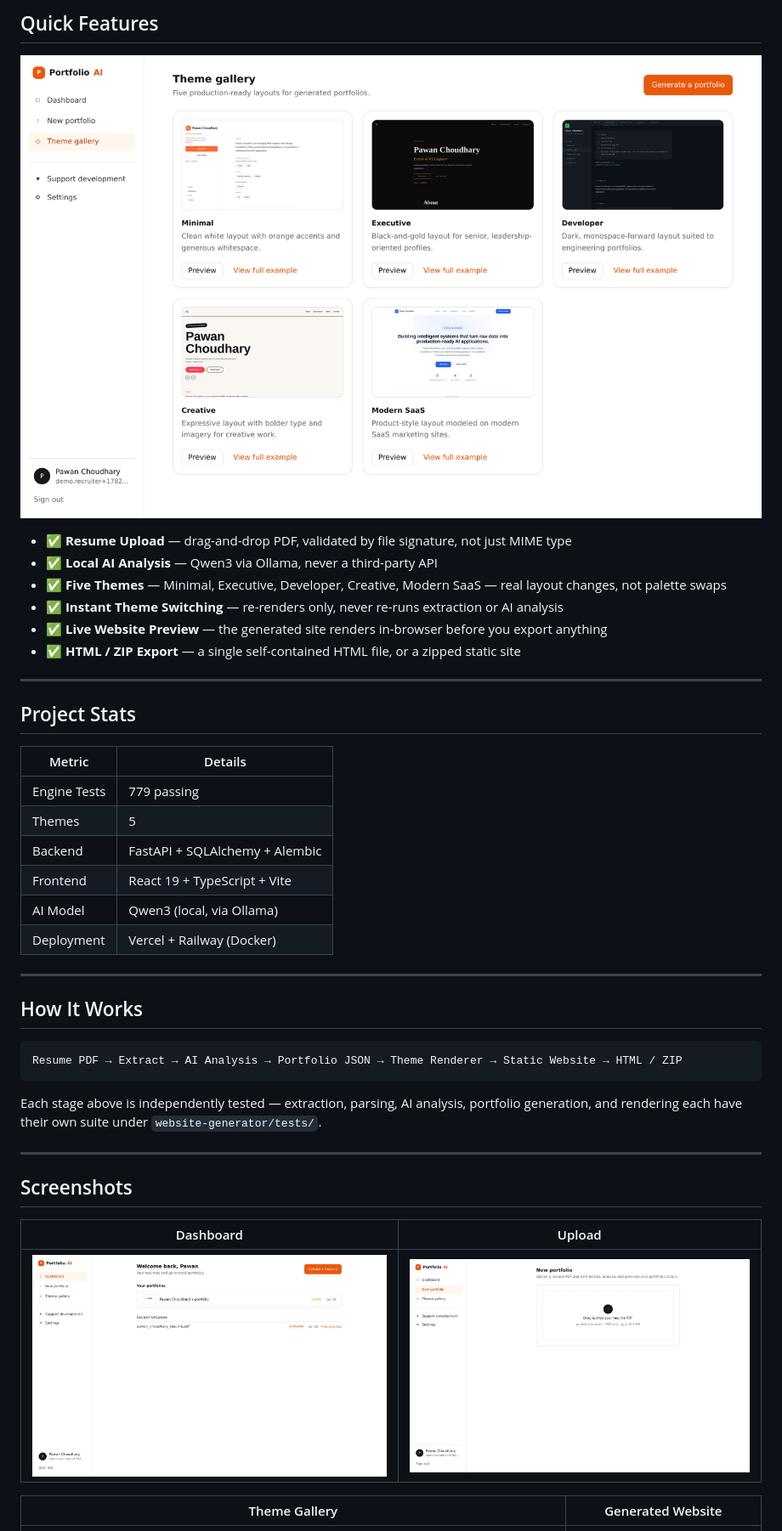
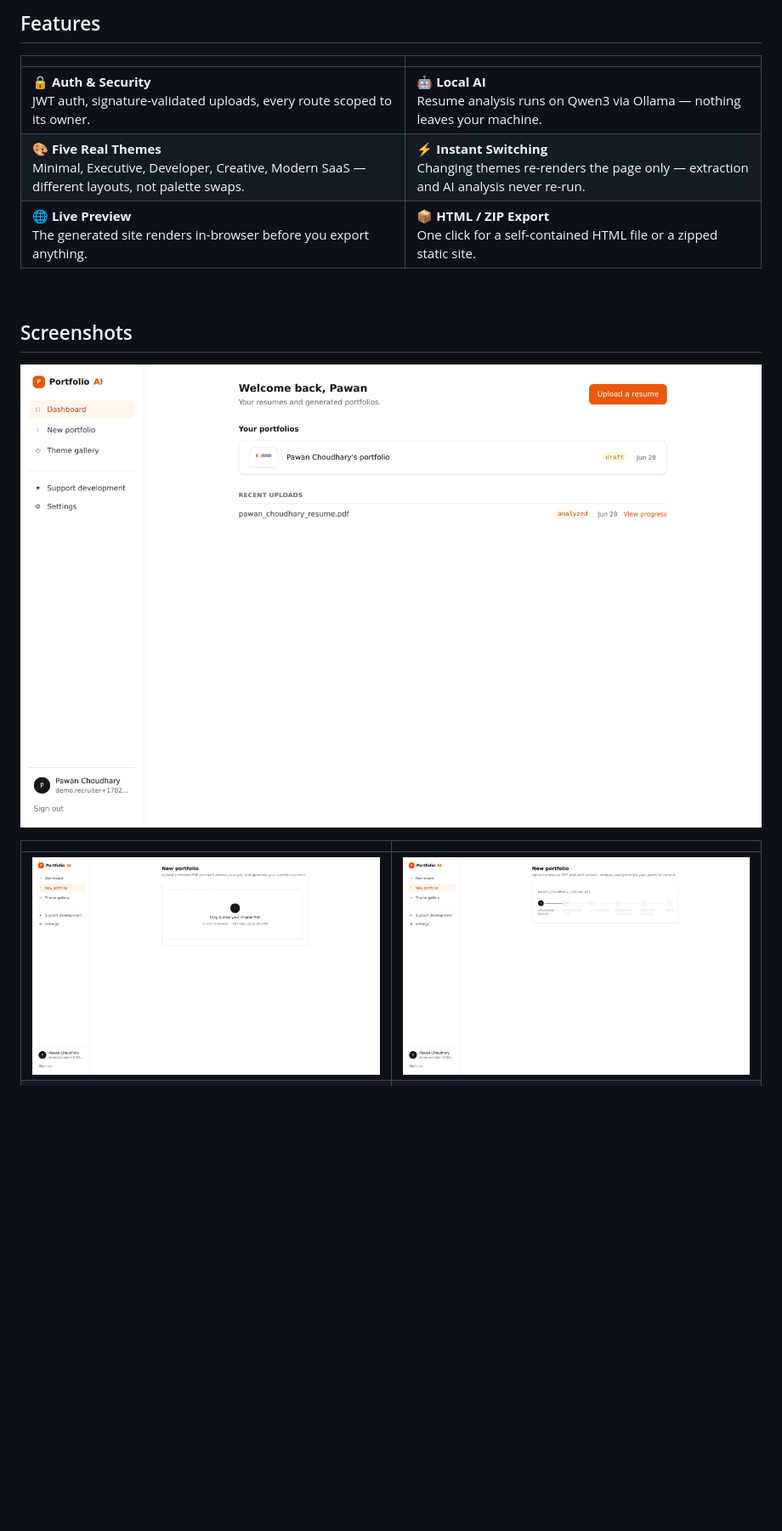
Before and after one commit to PawanChoudhary0607/Ai-portfolio-generator, a Markdown page: README.md, the part around one of its changes. Shown at 85% size. Rendered like a GitHub page; blank space fills up the shorter version.

````diff
--- a/README.md
+++ b/README.md
@@ -26,46 +32,19 @@ Most "AI resume tools" send your resume to a third-party API. This one doesn't
 
-## Quick Features
+## Features
 
-[![Features](assets/themes.png)](assets/themes.png)
+| | |
+|---|---|
+| **🔒 Auth & Security**<br/>JWT auth, signature-validated uploads, every route scoped to its owner. | **🤖 Local AI**<br/>Resume analysis runs on Qwen3 via Ollama — nothing leaves your machine. |
+| **🎨 Five Real Themes**<br/>Minimal, Executive, Developer, Creative, Modern SaaS — different layouts, not palette swaps. | **⚡ Instant Switching**<br/>Changing themes re-renders the page only — extraction and AI analysis never re-run. |
+| **🌐 Live Preview**<br/>The generated site renders in-browser before you export anything. | **📦 HTML / ZIP Export**<br/>One click for a self-contained HTML file or a zipped static site. |
 
-- ✅ **Resume Upload** — drag-and-drop PDF, validated by file signature, not just MIME type
-- ✅ **Local AI Analysis** — Qwen3 via Ollama, never a third-party API
-- ✅ **Five Themes** — Minimal, Executive, Developer, Creative, Modern SaaS — real layout changes, not palette swaps
-- ✅ **Instant Theme Switching** — re-renders only, never re-runs extraction or AI analysis
-- ✅ **Live Website Preview** — the generated site renders in-browser before you export anything
-- ✅ **HTML / ZIP Export** — a single self-contained HTML file, or a zipped static site
-
----
-
-## Project Stats
-
-| Metric | Details |
-|---|---|
-| Engine Tests | 779 passing |
-| Themes | 5 |
-| Backend | FastAPI + SQLAlchemy + Alembic |
-| Frontend | React 19 + TypeScript + Vite |
-| AI Model | Qwen3 (local, via Ollama) |
-| Deployment | Vercel + Railway (Docker) |
-
----
-
-## How It Works
-
-```
-Resume PDF → Extract → AI Analysis → Portfolio JSON → Theme Renderer → Static Website → HTML / ZIP
-```
-
-Each stage above is independently tested — extraction, parsing, AI analysis, portfolio generation, and rendering each have their own suite under `website-generator/tests/`.
-
----
+<br/>
 
 ## Screenshots
 
-| Dashboard | Upload |
+[![Dashboard](assets/dashboard.png)](assets/dashboard.png)
+
+| | |
 |---|---|
-| [![Dashboard](assets/dashboard.png)](assets/dashboard.png) | [![Upload](assets/upload.png)](assets/upload.png) |
-
-| Theme Gallery | Generated Website |
-|---|---|
+| [![Upload](assets/upload.png)](assets/upload.png) | [![Processing](assets/processing.png)](assets/processing.png) |
 | [![Theme Gallery](assets/themes.png)](assets/themes.png) | [![Generated Website](assets/website-preview.png)](assets/website-preview.png) |
````
Also changed, not shown: other parts of README.md (+58 -51 lines).
